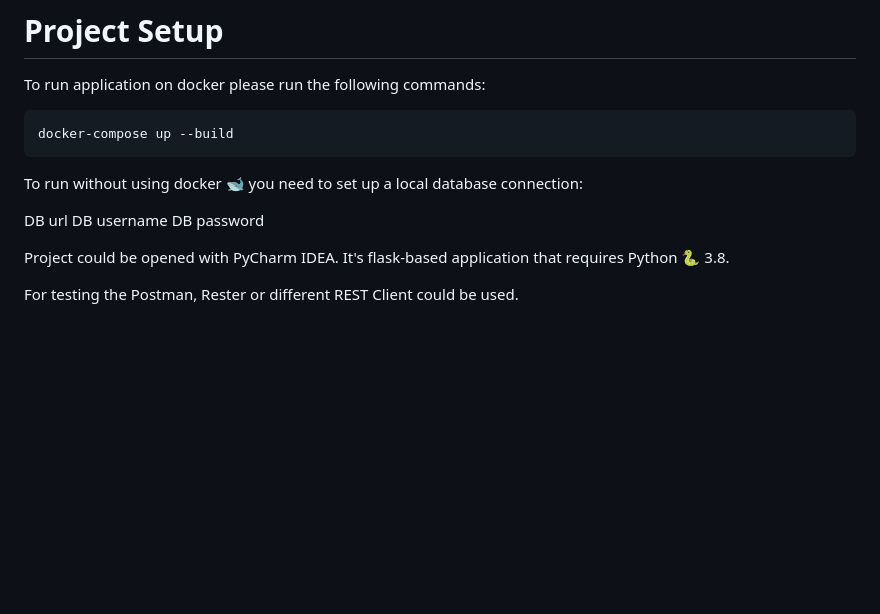
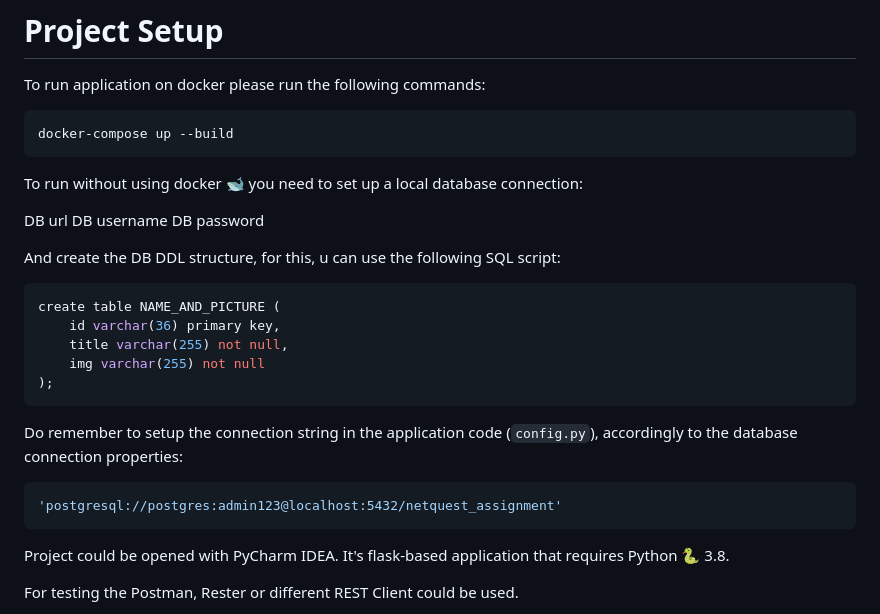
Before and after one commit to AT108/Netquest_Assignment, a Markdown page: README.md, the part around the change. GitHub-like rendering; blank space fills up the shorter version.

Commit message:
Netquest Assignment - v1.0 - README, minor change

````diff
--- a/README.md
+++ b/README.md
@@ -33,6 +33,23 @@ To run without using docker 🐋 you need to set up a local database connection:
 DB url
 DB username
 DB password
+
+And create the DB DDL structure, for this, u can use the following SQL script:
+
+```sql
+create table NAME_AND_PICTURE (
+	id varchar(36) primary key,
+	title varchar(255) not null,
+	img varchar(255) not null
+);
+```
+
+Do remember to setup the connection string in the application code (`config.py`), accordingly
+to the database connection properties:
+
+```python
+'postgresql://postgres:admin123@localhost:5432/netquest_assignment'
+```
 
 Project could be opened with PyCharm IDEA. It's flask-based application that requires Python 🐍 3.8.
 
````
